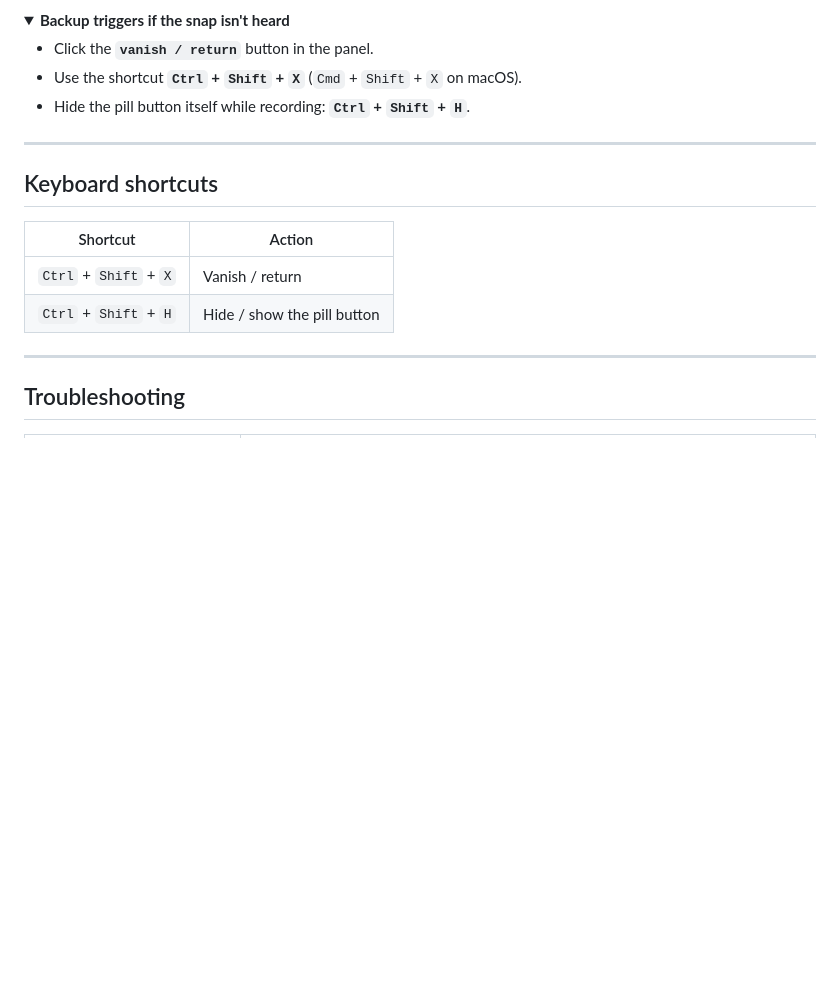
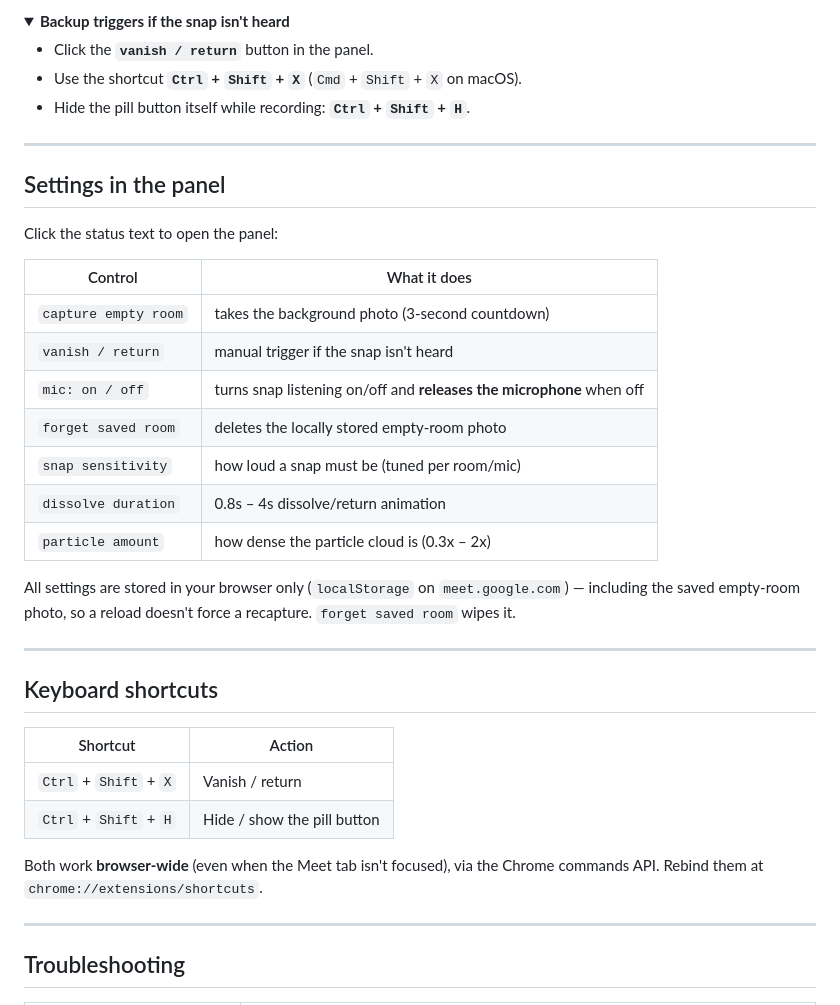
Before and after one commit to jojin1709/VanishCam, a Markdown page: README.md, the part around one of its changes. Drawn GitHub-style; folded sections open; blank space fills up the shorter version.

Commit message:
Add showcase site assets, CWS submission guide, README demo/settings/testing sections

```diff
--- a/README.md
+++ b/README.md
@@ -105,12 +123,33 @@ It works fine offline (aside from the call itself).
 
 ---
 
+## Settings in the panel
+
+Click the status text to open the panel:
+
+| Control | What it does |
+|---|---|
+| `capture empty room` | takes the background photo (3-second countdown) |
+| `vanish / return` | manual trigger if the snap isn't heard |
+| `mic: on / off` | turns snap listening on/off and **releases the microphone** when off |
+| `forget saved room` | deletes the locally stored empty-room photo |
+| `snap sensitivity` | how loud a snap must be (tuned per room/mic) |
+| `dissolve duration` | 0.8s – 4s dissolve/return animation |
+| `particle amount` | how dense the particle cloud is (0.3x – 2x) |
+
+All settings are stored in your browser only (`localStorage` on `meet.google.com`) — including the saved empty-room photo, so a reload doesn't force a recapture. `forget saved room` wipes it.
+
+---
+
 ## Keyboard shortcuts
 
 | Shortcut | Action |
 |:---:|---|
 | `Ctrl` + `Shift` + `X` | Vanish / return |
 | `Ctrl` + `Shift` + `H` | Hide / show the pill button |
+
+Both work **browser-wide** (even when the Meet tab isn't focused), via the Chrome
+commands API. Rebind them at `chrome://extensions/shortcuts`.
 
 ---
 
```
Also changed, not shown: other parts of README.md (+36 -1 lines), docs/CHROME_WEB_STORE.md (added, +106 -0 lines), docs/assets/demo.png (added), docs/assets/icons/icon128.png (added), docs/assets/icons/icon16.png (added), docs/assets/icons/icon32.png (added), docs/assets/icons/icon48.png (added), 1 other file.
